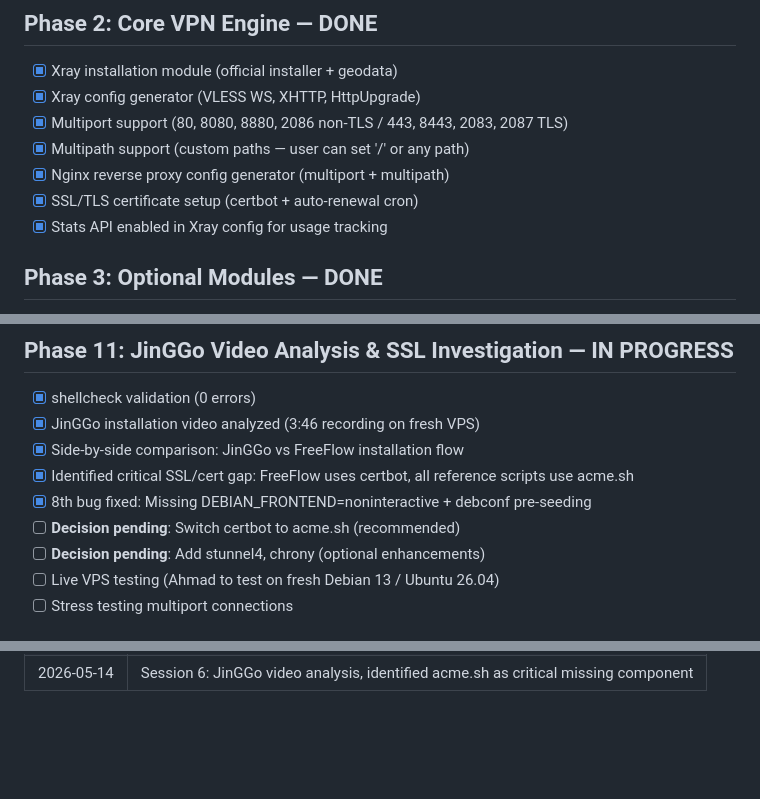
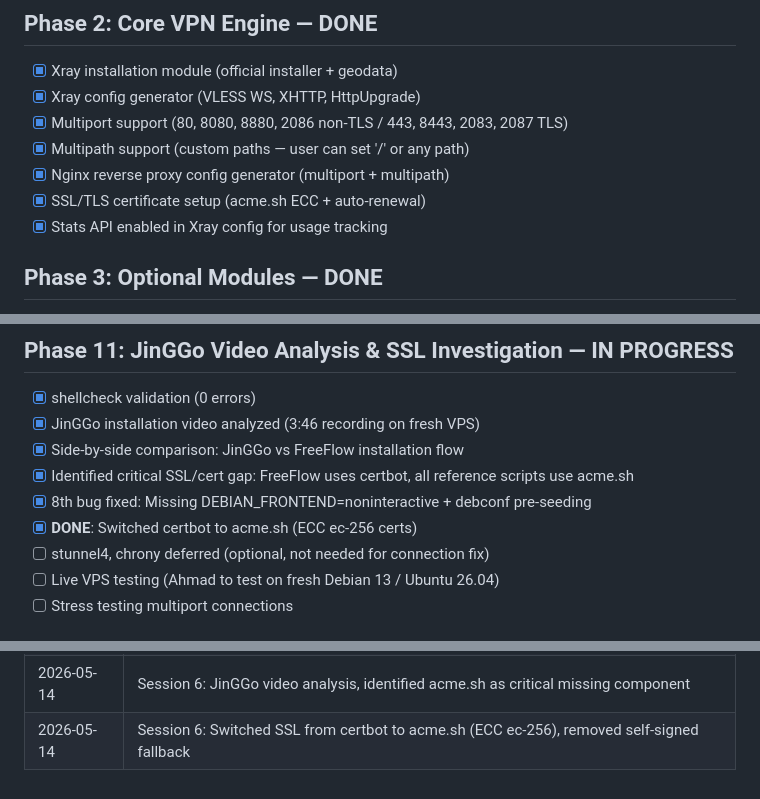
Before and after one commit to zizwanphgziz/freeflowasvpn, a Markdown page: .dev/notes/Progress.md, 3 parts joined by grey strips. Rendered like a GitHub page; blank space fills up the shorter version.

```diff
--- a/.dev/notes/Progress.md
+++ b/.dev/notes/Progress.md
@@ -15,7 +15,7 @@
 - [x] Multiport support (80, 8080, 8880, 2086 non-TLS / 443, 8443, 2083, 2087 TLS)
 - [x] Multipath support (custom paths — user can set '/' or any path)
 - [x] Nginx reverse proxy config generator (multiport + multipath)
-- [x] SSL/TLS certificate setup (certbot + auto-renewal cron)
+- [x] SSL/TLS certificate setup (acme.sh ECC + auto-renewal)
 - [x] Stats API enabled in Xray config for usage tracking
 
 ## Phase 3: Optional Modules — DONE
@@ -128,8 +128,8 @@
 - [x] Side-by-side comparison: JinGGo vs FreeFlow installation flow
 - [x] Identified critical SSL/cert gap: FreeFlow uses certbot, all reference scripts use acme.sh
 - [x] 8th bug fixed: Missing DEBIAN_FRONTEND=noninteractive + debconf pre-seeding
-- [ ] **Decision pending**: Switch certbot to acme.sh (recommended)
-- [ ] **Decision pending**: Add stunnel4, chrony (optional enhancements)
+- [x] **DONE**: Switched certbot to acme.sh (ECC ec-256 certs)
+- [ ] stunnel4, chrony deferred (optional, not needed for connection fix)
 - [ ] Live VPS testing (Ahmad to test on fresh Debian 13 / Ubuntu 26.04)
 - [ ] Stress testing multiport connections
 
@@ -160,3 +160,4 @@
 | 2026-05-14 | v2.2: Firewall setup, service enable, http2 compat, auto-install SSH WS + Ads |
 | 2026-05-14 | v2.2: 8th fix: DEBIAN_FRONTEND=noninteractive + debconf pre-seeding |
 | 2026-05-14 | Session 6: JinGGo video analysis, identified acme.sh as critical missing component |
+| 2026-05-14 | Session 6: Switched SSL from certbot to acme.sh (ECC ec-256), removed self-signed fallback |
```
Also changed, not shown: .dev/notes/Chat.md (+9 -5 lines).
